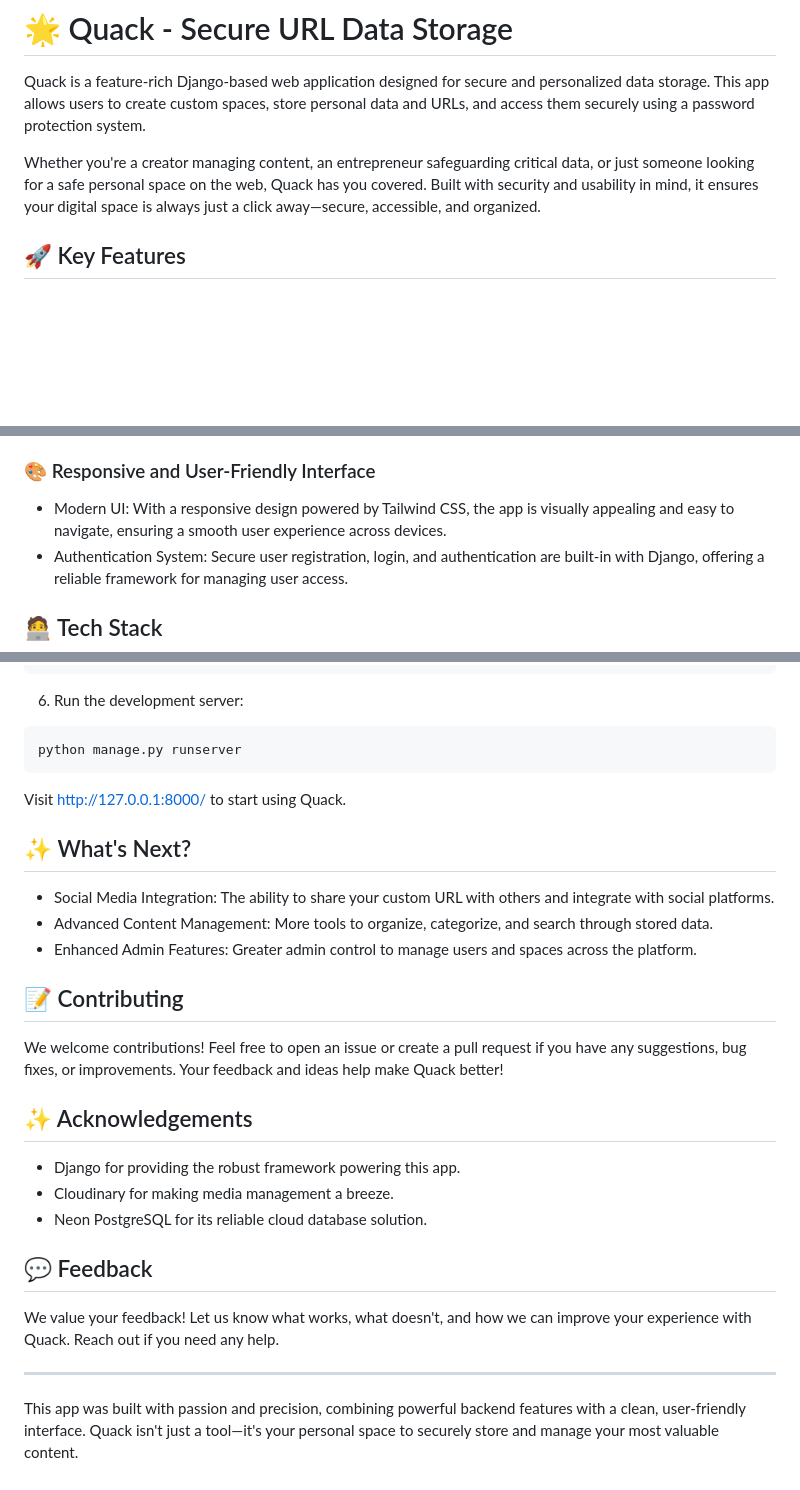
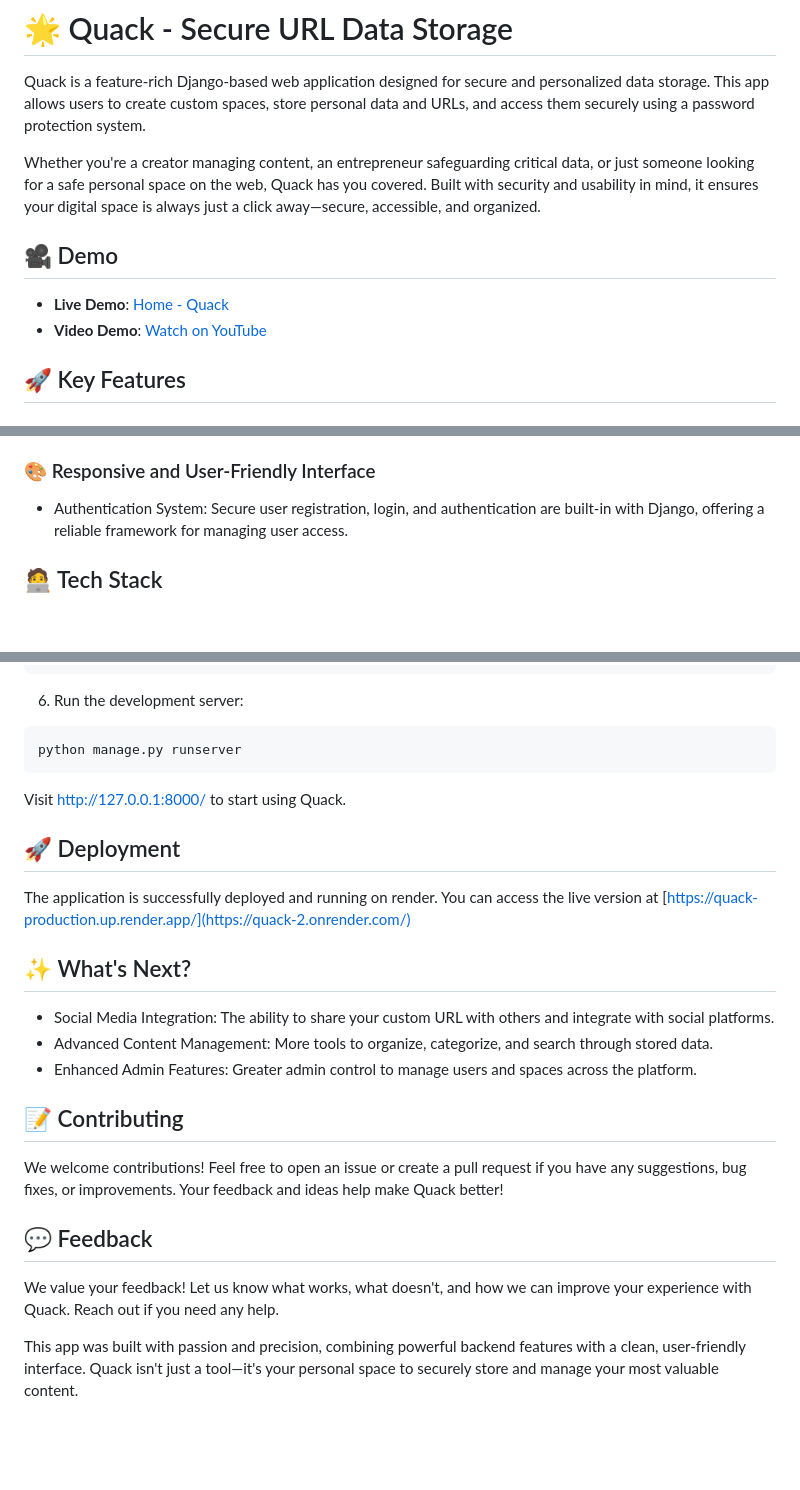
Before and after one commit to herin7/quack, a Markdown page: README.md, 3 parts joined by grey strips. Rendered like a GitHub page; blank space fills up the shorter version.

```diff
--- a/README.md
+++ b/README.md
@@ -3,6 +3,10 @@
 Quack is a feature-rich Django-based web application designed for secure and personalized data storage. This app allows users to create custom spaces, store personal data and URLs, and access them securely using a password protection system.
 
 Whether you're a creator managing content, an entrepreneur safeguarding critical data, or just someone looking for a safe personal space on the web, Quack has you covered. Built with security and usability in mind, it ensures your digital space is always just a click away—secure, accessible, and organized.
+
+## 🎥 Demo
+* **Live Demo**: [Home - Quack](https://quack-2.onrender.com/)
+* **Video Demo**: [Watch on YouTube](https://youtu.be/iS8OXg74EUI)
 
 ## 🚀 Key Features
 
@@ -23,7 +27,6 @@ Whether you're a creator managing content, an entrepreneur safeguarding critical
 * Neon PostgreSQL: Utilizing Neon PostgreSQL ensures that your data is stored securely and efficiently, with scalability built into the system from the start.
 
 ### 🎨 Responsive and User-Friendly Interface
-* Modern UI: With a responsive design powered by Tailwind CSS, the app is visually appealing and easy to navigate, ensuring a smooth user experience across devices.
 * Authentication System: Secure user registration, login, and authentication are built-in with Django, offering a reliable framework for managing user access.
 
 ## 🧑‍💻 Tech Stack
@@ -84,6 +87,9 @@ python manage.py runserver
 
 Visit http://127.0.0.1:8000/ to start using Quack.
 
+## 🚀 Deployment
+The application is successfully deployed and running on render. You can access the live version at [https://quack-production.up.render.app/](https://quack-2.onrender.com/)
+
 ## ✨ What's Next?
 * Social Media Integration: The ability to share your custom URL with others and integrate with social platforms.
 * Advanced Content Management: More tools to organize, categorize, and search through stored data.
@@ -92,14 +98,7 @@ Visit http://127.0.0.1:8000/ to start using Quack.
 ## 📝 Contributing
 We welcome contributions! Feel free to open an issue or create a pull request if you have any suggestions, bug fixes, or improvements. Your feedback and ideas help make Quack better!
 
-## ✨ Acknowledgements
-* Django for providing the robust framework powering this app.
-* Cloudinary for making media management a breeze.
-* Neon PostgreSQL for its reliable cloud database solution.
-
 ## 💬 Feedback
 We value your feedback! Let us know what works, what doesn't, and how we can improve your experience with Quack. Reach out if you need any help.
 
----
-
 This app was built with passion and precision, combining powerful backend features with a clean, user-friendly interface. Quack isn't just a tool—it's your personal space to securely store and manage your most valuable content.
```
